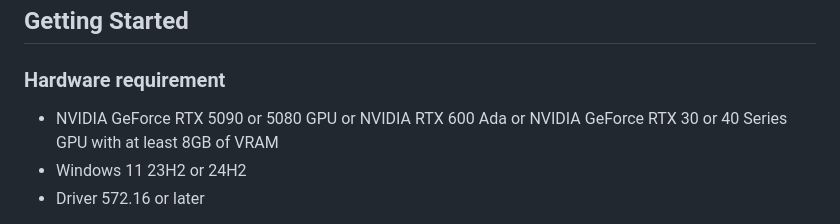
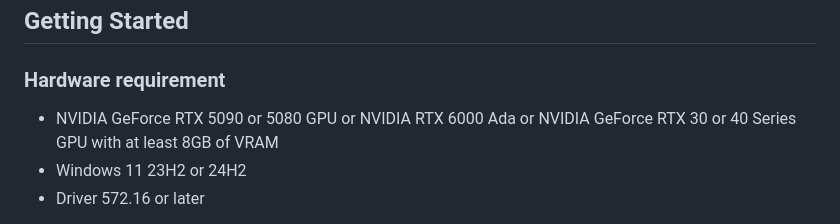
Before and after one commit to NVIDIA/ChatRTX, a Markdown page: README.md, the part around the change. GitHub-like rendering.

Commit message:
Update README.md
corrected typo "RTX 600 Ada" to RTX 6000 Ada" in Hardware requirements section

```diff
--- a/README.md
+++ b/README.md
@@ -32,7 +32,7 @@ These APIs serve as the foundation for the ChatRTX application. More details in
 ## Getting Started
 
 ### Hardware requirement
-- NVIDIA GeForce RTX 5090 or 5080 GPU or NVIDIA RTX 600 Ada or NVIDIA GeForce RTX 30 or 40 Series GPU with at least 8GB of VRAM
+- NVIDIA GeForce RTX 5090 or 5080 GPU or NVIDIA RTX 6000 Ada or NVIDIA GeForce RTX 30 or 40 Series GPU with at least 8GB of VRAM
 - Windows 11 23H2 or 24H2
 - Driver 572.16 or later
 
```
